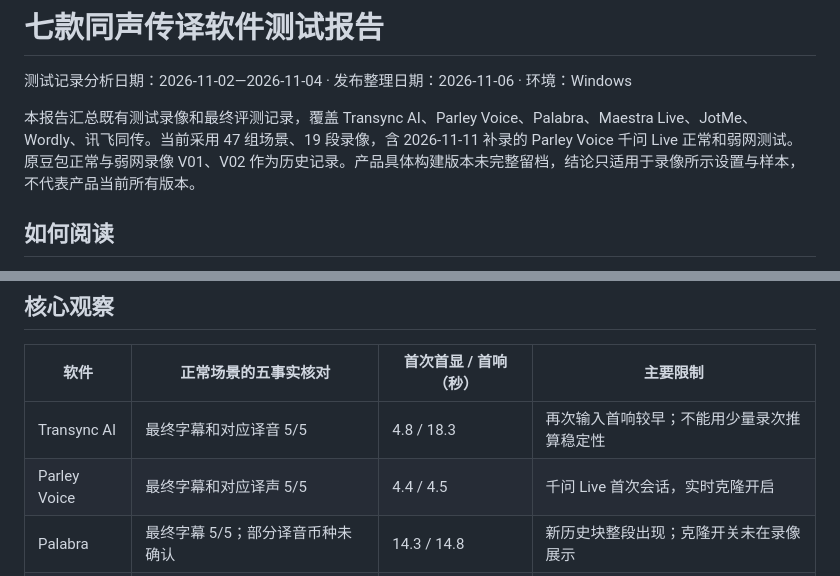
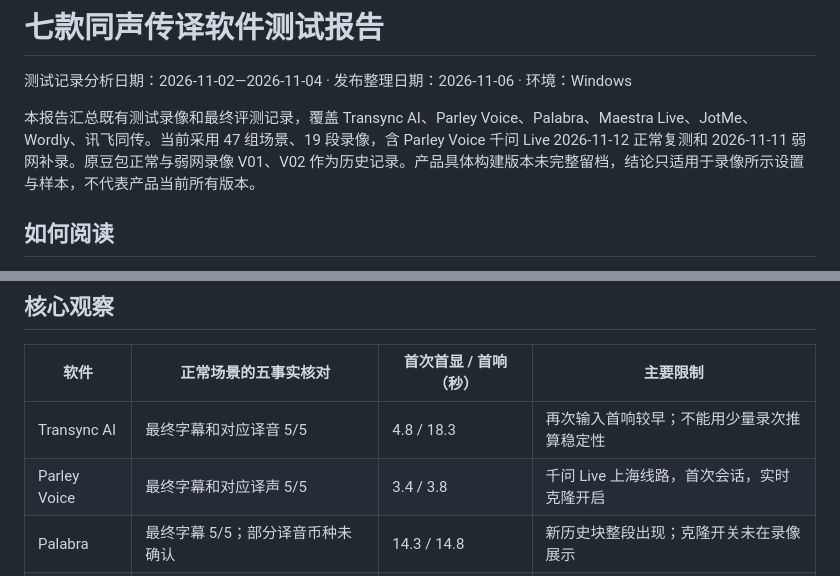
Before and after one commit to ElmerElla/simultaneous-translation-benchmark, a Markdown page: docs/report.md, 2 parts joined by grey strips. Drawn GitHub-style.

```diff
--- a/docs/report.md
+++ b/docs/report.md
@@ -2,7 +2,7 @@
 
 测试记录分析日期：2026-11-02—2026-11-04 · 发布整理日期：2026-11-06 · 环境：Windows
 
-本报告汇总既有测试录像和最终评测记录，覆盖 Transync AI、Parley Voice、Palabra、Maestra Live、JotMe、Wordly、讯飞同传。当前采用 47 组场景、19 段录像，含 2026-11-11 补录的 Parley Voice 千问 Live 正常和弱网测试。原豆包正常与弱网录像 V01、V02 作为历史记录。产品具体构建版本未完整留档，结论只适用于录像所示设置与样本，不代表产品当前所有版本。
+本报告汇总既有测试录像和最终评测记录，覆盖 Transync AI、Parley Voice、Palabra、Maestra Live、JotMe、Wordly、讯飞同传。当前采用 47 组场景、19 段录像，含 Parley Voice 千问 Live 2026-11-12 正常复测和 2026-11-11 弱网补录。原豆包正常与弱网录像 V01、V02 作为历史记录。产品具体构建版本未完整留档，结论只适用于录像所示设置与样本，不代表产品当前所有版本。
 
 ## 如何阅读
 
@@ -33,7 +33,7 @@ S01：请在下周二上午十点前确认测试结果，预算上限是三万
 | 软件 | 正常场景的五事实核对 | 首次首显 / 首响（秒） | 主要限制 |
 | --- | --- | --- | --- |
 | Transync AI | 最终字幕和对应译音 5/5 | 4.8 / 18.3 | 再次输入首响较早；不能用少量录次推算稳定性 |
-| Parley Voice | 最终字幕和对应译声 5/5 | 4.4 / 4.5 | 千问 Live 首次会话，实时克隆开启 |
+| Parley Voice | 最终字幕和对应译声 5/5 | 3.4 / 3.8 | 千问 Live 上海线路，首次会话，实时克隆开启 |
 | Palabra | 最终字幕 5/5；部分译音币种未确认 | 14.3 / 14.8 | 新历史块整段出现；克隆开关未在录像展示 |
 | Maestra Live | 最终字幕及对应独立译音 5/5 | 3.7 / 16.0 | 首显常是未完成的中间稿 |
 | JotMe | 正常和 100ms 录次 3/5，金额错误 | 3.9 / 5.1 | 单独 10% 录次 5/5，不能归因为丢包改善 |
```
Also changed, not shown: other parts of docs/report.md (+13 -12 lines), README.md (+2 -2 lines), docs/parley-normal-retest-20261112.md (added, +20 -0 lines), docs/reproducibility.md (+2 -2 lines), evidence/images/parley-n05.png (added), evidence/images/parley-n06.png (added), 11 other files.
